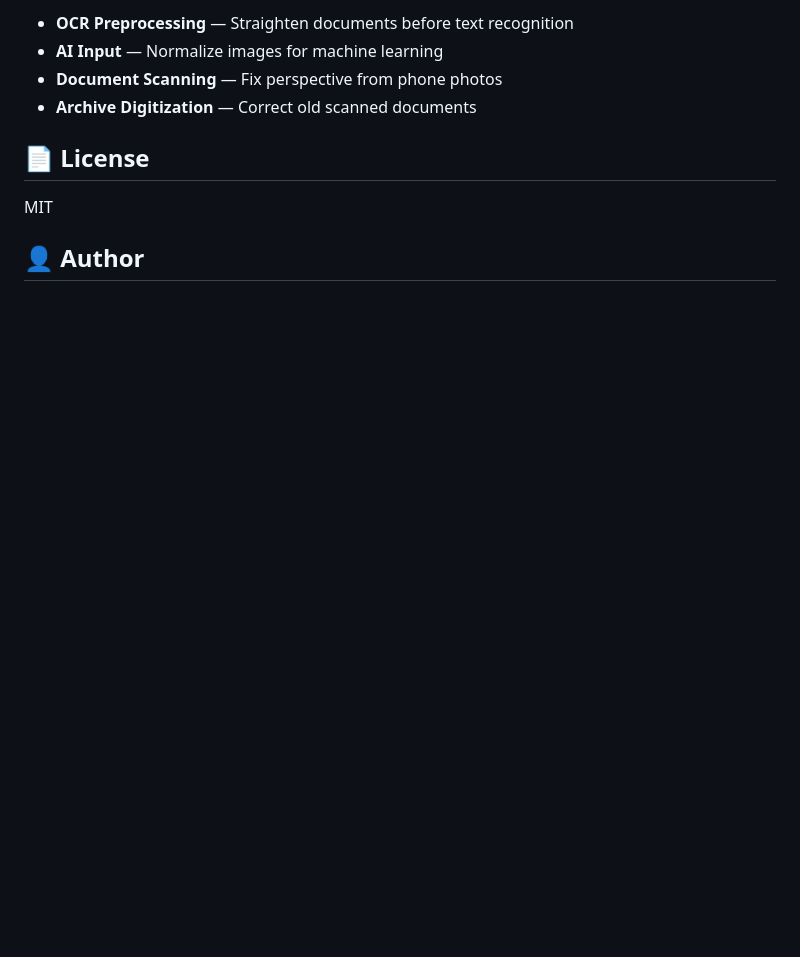
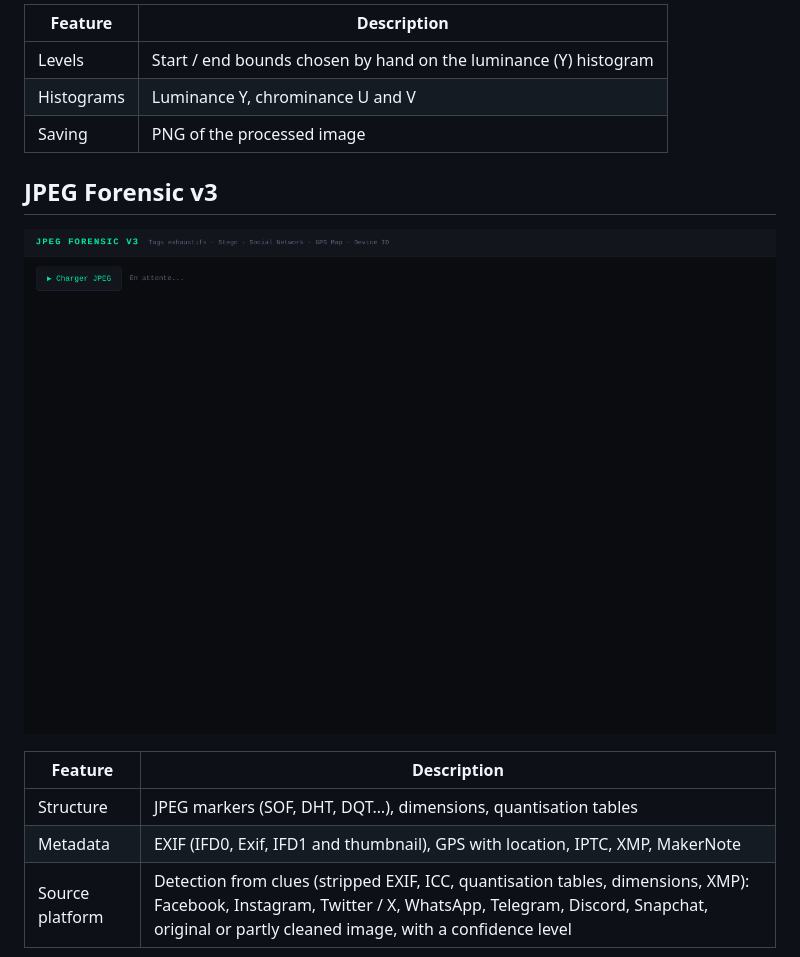
Before and after one commit to ericperret/photo, a Markdown page: README.md, the part around one of its changes. Rendered like a GitHub page; pictures changed too: screenshot_jpeg-forensic-v3.png (added); blank space fills up the shorter version.

```diff
--- a/README.md
+++ b/README.md
@@ -36,12 +40,17 @@
 
-- **OCR Preprocessing** — Straighten documents before text recognition
-- **AI Input** — Normalize images for machine learning
-- **Document Scanning** — Fix perspective from phone photos
-- **Archive Digitization** — Correct old scanned documents
+| Feature | Description |
+|---|---|
+| Levels | Start / end bounds chosen by hand on the luminance (Y) histogram |
+| Histograms | Luminance Y, chrominance U and V |
+| Saving | PNG of the processed image |
 
-## 📄 License
+## JPEG Forensic v3
 
-MIT
+![JPEG Forensic v3](screenshot_jpeg-forensic-v3.png)
 
-## 👤 Author
+| Feature | Description |
+|---|---|
+| Structure | JPEG markers (SOF, DHT, DQT…), dimensions, quantisation tables |
+| Metadata | EXIF (IFD0, Exif, IFD1 and thumbnail), GPS with location, IPTC, XMP, MakerNote |
+| Source platform | Detection from clues (stripped EXIF, ICC, quantisation tables, dimensions, XMP): Facebook, Instagram, Twitter / X, WhatsApp, Telegram, Discord, Snapchat, original or partly cleaned image, with a confidence level |
 
```
Also changed, not shown: other parts of README.md (+71 -26 lines), LISEZMOI.md (+83 -33 lines), screenshot_captures.png (added), screenshot_dem_downloader.png (added), screenshot_geotiff_inspector.png (added), screenshot_histogram-levels-yuv2.png (added), screenshot_perspective-correction-filtres.png (added), 3 other files.
